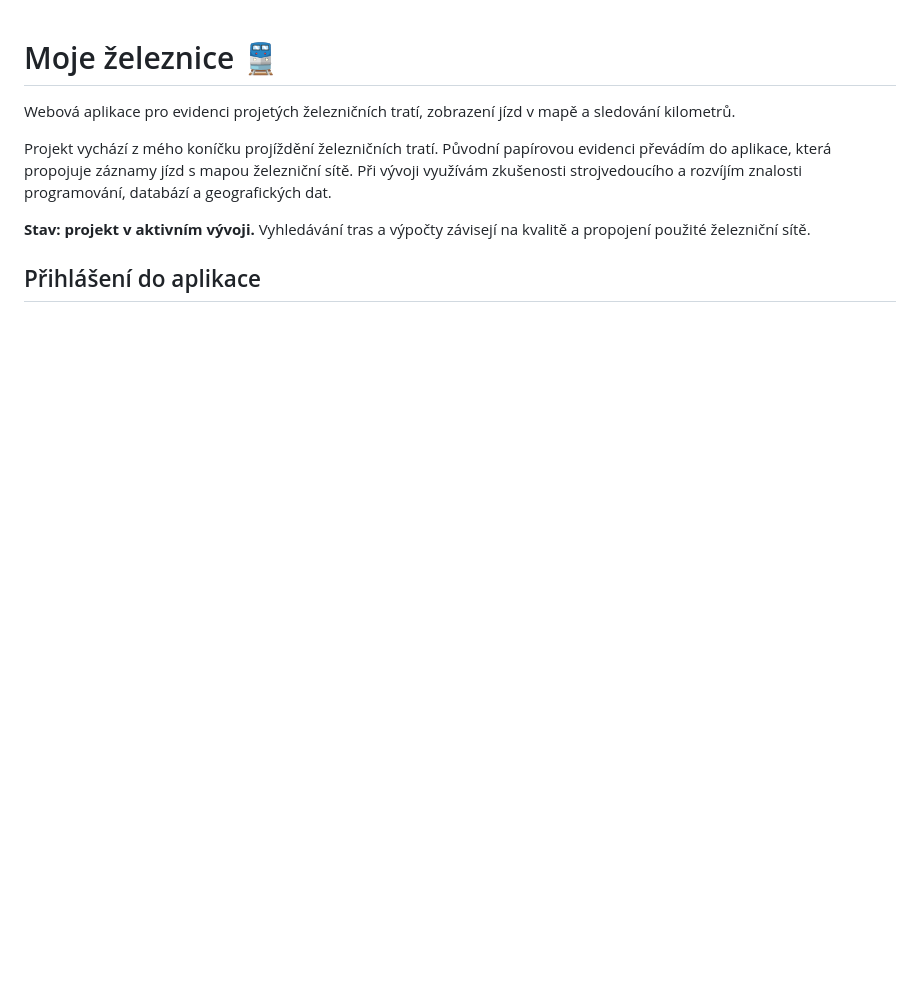
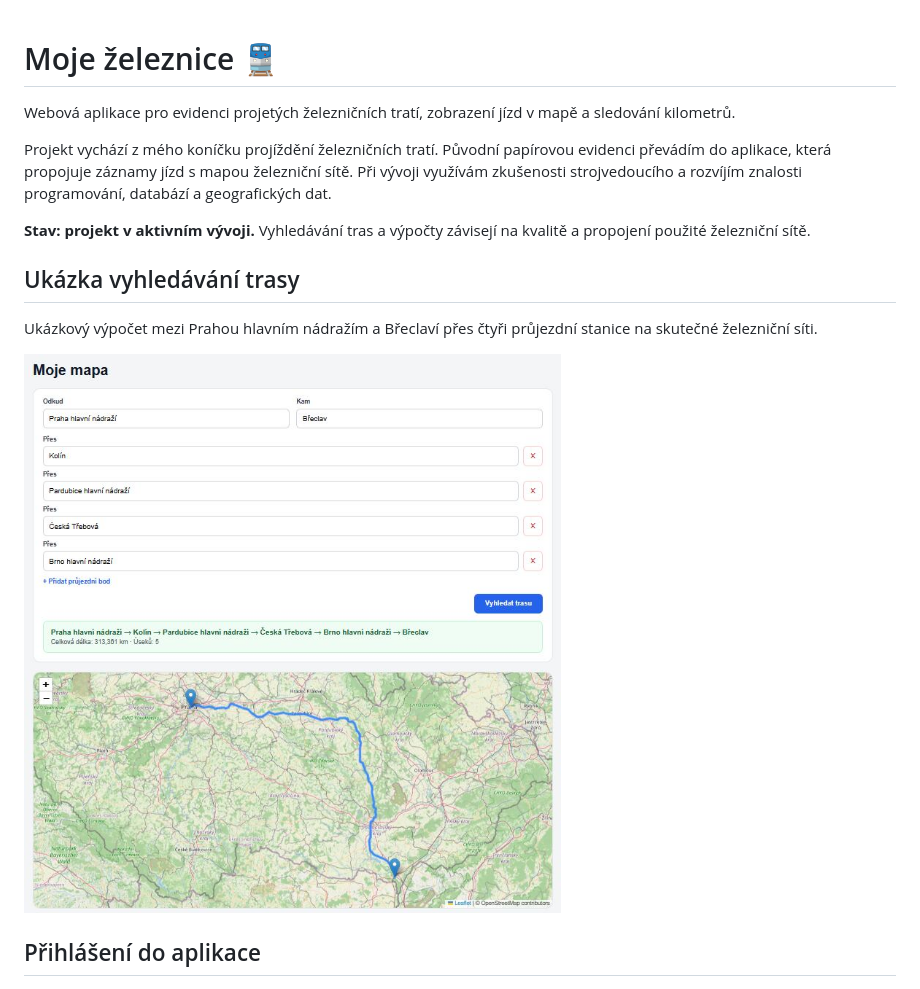
Before and after one commit to gargulaj-lab/gargulaj, a Markdown page: README.md, the part around the change. Drawn GitHub-style; pictures changed too: docs/images/ukazka-trasy.jpg (added); blank space fills up the shorter version.

Commit message:
Show an example route calculation on the railway map

```diff
--- a/README.md
+++ b/README.md
@@ -5,6 +5,12 @@ Webová aplikace pro evidenci projetých železničních tratí, zobrazení jíz
 Projekt vychází z mého koníčku projíždění železničních tratí. Původní papírovou evidenci převádím do aplikace, která propojuje záznamy jízd s mapou železniční sítě. Při vývoji využívám zkušenosti strojvedoucího a rozvíjím znalosti programování, databází a geografických dat.
 
 **Stav: projekt v aktivním vývoji.** Vyhledávání tras a výpočty závisejí na kvalitě a propojení použité železniční sítě.
+
+## Ukázka vyhledávání trasy
+
+Ukázkový výpočet mezi Prahou hlavním nádražím a Břeclaví přes čtyři průjezdní stanice na skutečné železniční síti.
+
+![Ukázkový výpočet trasy Praha–Břeclav s průjezdními stanicemi](docs/images/ukazka-trasy.jpg)
 
 ## Přihlášení do aplikace
 
```
